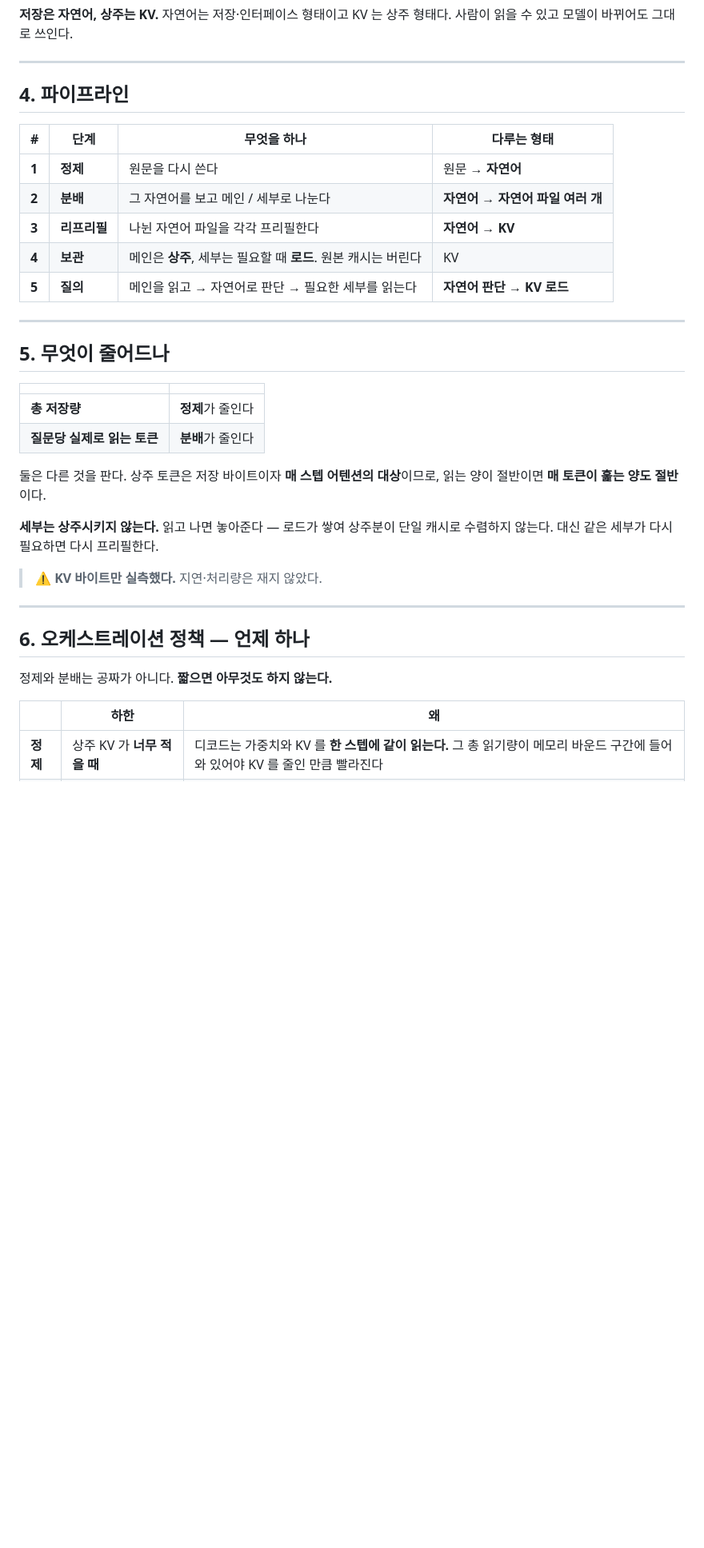
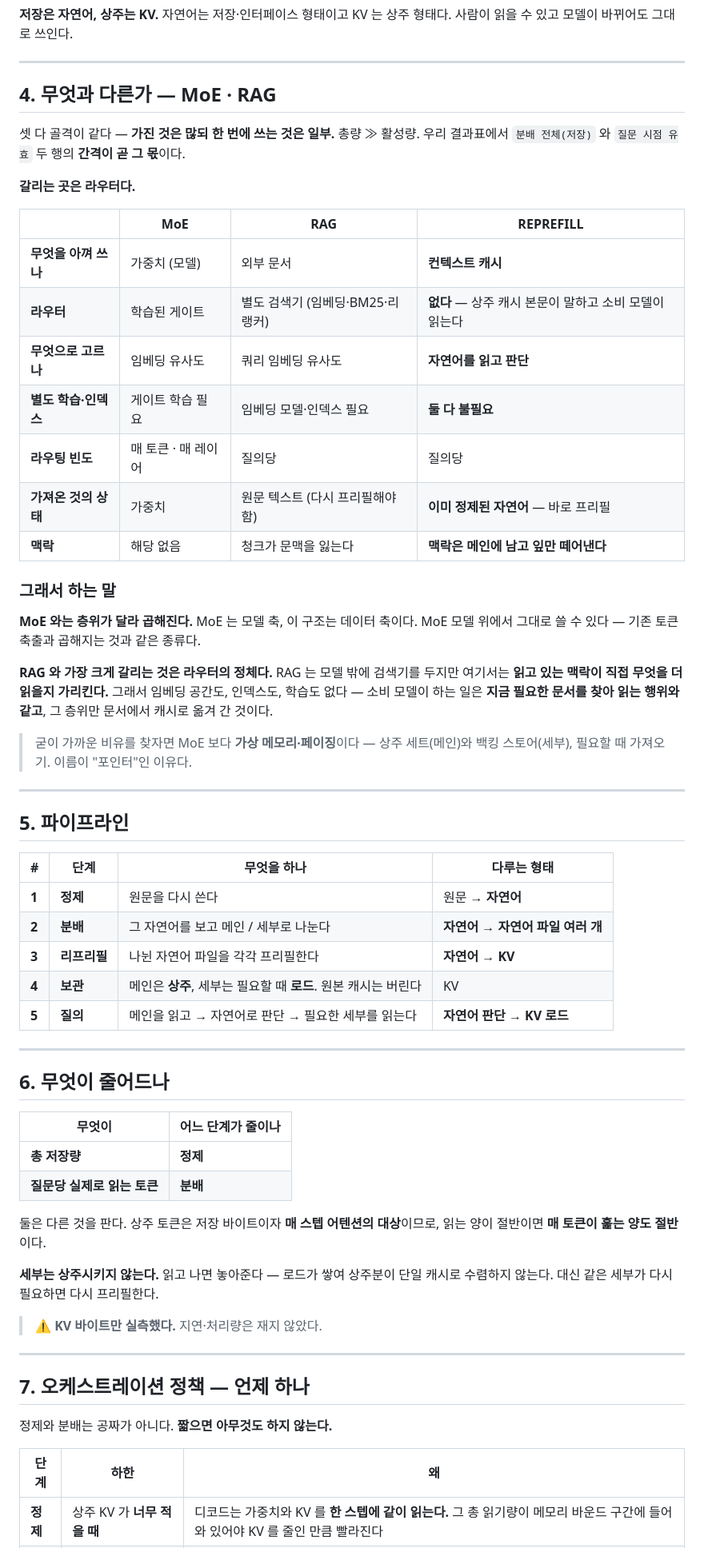
Before and after one commit to rhydcdc/Cache_Routing, a Markdown page: README.md, the part around one of its changes. Shown at 80% size. Rendered like a GitHub page; blank space fills up the shorter version.

Commit message:
MoE·RAG 비교 절 추가, 표 헤더 정리
- §4 신설 — MoE / RAG / REPREFILL 3자 비교. 골격은 같고(총량 ≫ 활성량)
  갈리는 곳은 라우터라는 것을 축으로 잡았다
- 비어 있던 표 헤더 행 다섯 개 채움

```diff
--- a/README.md
+++ b/README.md
@@ -79,7 +79,39 @@
 
 ---
 
-## 4. 파이프라인
+## 4. 무엇과 다른가 — MoE · RAG
+
+셋 다 골격이 같다 — **가진 것은 많되 한 번에 쓰는 것은 일부.** 총량 ≫ 활성량.
+우리 결과표에서 `분배 전체(저장)` 와 `질문 시점 유효` 두 행의 **간격이 곧 그 몫**이다.
+
+**갈리는 곳은 라우터다.**
+
+| | MoE | RAG | **REPREFILL** |
+|---|---|---|---|
+| **무엇을 아껴 쓰나** | 가중치 (모델) | 외부 문서 | **컨텍스트 캐시** |
+| **라우터** | 학습된 게이트 | 별도 검색기 (임베딩·BM25·리랭커) | **없다** — 상주 캐시 본문이 말하고 소비 모델이 읽는다 |
+| **무엇으로 고르나** | 임베딩 유사도 | 쿼리 임베딩 유사도 | **자연어를 읽고 판단** |
+| **별도 학습·인덱스** | 게이트 학습 필요 | 임베딩 모델·인덱스 필요 | **둘 다 불필요** |
+| **라우팅 빈도** | 매 토큰 · 매 레이어 | 질의당 | 질의당 |
+| **가져온 것의 상태** | 가중치 | 원문 텍스트 (다시 프리필해야 함) | **이미 정제된 자연어** — 바로 프리필 |
+| **맥락** | 해당 없음 | 청크가 문맥을 잃는다 | **맥락은 메인에 남고 잎만 떼어낸다** |
+
+### 그래서 하는 말
+
+**MoE 와는 층위가 달라 곱해진다.** MoE 는 모델 축, 이 구조는 데이터 축이다.
+MoE 모델 위에서 그대로 쓸 수 있다 — 기존 토큰 축출과 곱해지는 것과 같은 종류다.
+
+**RAG 와 가장 크게 갈리는 것은 라우터의 정체다.** RAG 는 모델 밖에 검색기를 두지만
+여기서는 **읽고 있는 맥락이 직접 무엇을 더 읽을지 가리킨다.** 그래서 임베딩 공간도,
+인덱스도, 학습도 없다 — 소비 모델이 하는 일은 **지금 필요한 문서를 찾아 읽는 행위와 같고**,
+그 층위만 문서에서 캐시로 옮겨 간 것이다.
+
+> 굳이 가까운 비유를 찾자면 MoE 보다 **가상 메모리·페이징**이다 —
+> 상주 세트(메인)와 백킹 스토어(세부), 필요할 때 가져오기. 이름이 "포인터"인 이유다.
+
+---
+
+## 5. 파이프라인
 
 | # | 단계 | 무엇을 하나 | 다루는 형태 |
 |---|---|---|---|
@@ -91,12 +123,12 @@
 
 ---
 
-## 5. 무엇이 줄어드나
+## 6. 무엇이 줄어드나
 
-| | |
+| 무엇이 | 어느 단계가 줄이나 |
 |---|---|
-| **총 저장량** | **정제**가 줄인다 |
-| **질문당 실제로 읽는 토큰** | **분배**가 줄인다 |
+| **총 저장량** | **정제** |
+| **질문당 실제로 읽는 토큰** | **분배** |
 
 둘은 다른 것을 판다. 상주 토큰은 저장 바이트이자 **매 스텝 어텐션의 대상**이므로,
 읽는 양이 절반이면 **매 토큰이 훑는 양도 절반**이다.
@@ -108,11 +140,11 @@
 
 ---
 
-## 6. 오케스트레이션 정책 — 언제 하나
+## 7. 오케스트레이션 정책 — 언제 하나
 
 정제와 분배는 공짜가 아니다. **짧으면 아무것도 하지 않는다.**
 
-| | 하한 | 왜 |
+| 단계 | 하한 | 왜 |
 |---|---|---|
 | **정제** | 상주 KV 가 **너무 적을 때** | 디코드는 가중치와 KV 를 **한 스텝에 같이 읽는다.** 그 총 읽기량이 메모리 바운드 구간에 들어와 있어야 KV 를 줄인 만큼 빨라진다 |
 | **분배** | 자기완결 항목이 **2개 미만** | 나눌 잎이 없다. 포인터 표시 비용만 든다 |
```
Also changed, not shown: other parts of README.md (+6 -6 lines).
